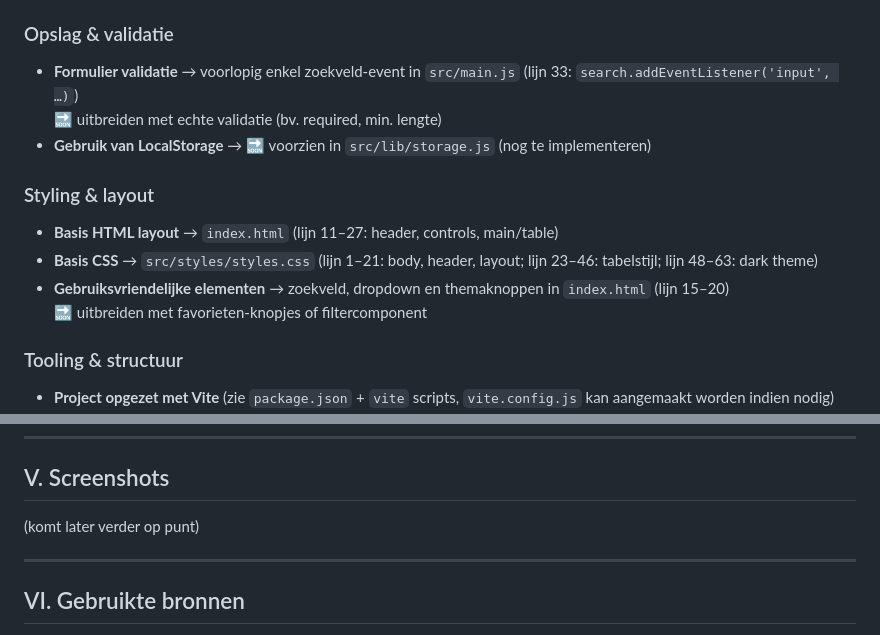
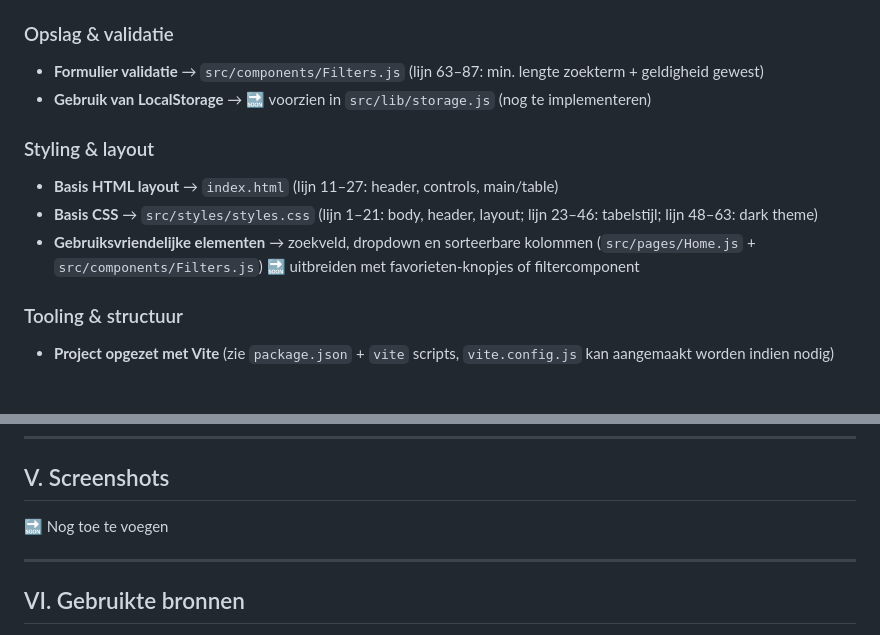
Before and after one commit to Lindexlsx/WebAdvancedProject, a Markdown page: README.md, 2 parts joined by grey strips. GitHub-like rendering; blank space fills up the shorter version.

```diff
--- a/README.md
+++ b/README.md
@@ -75,13 +74,12 @@ De toepassing ondersteunt data ophalen, normaliseren, filteren, sorteren en weer
 
 ### Opslag & validatie
-- **Formulier validatie** → voorlopig enkel zoekveld-event in `src/main.js` (lijn 33: `search.addEventListener('input', …)`)
-  🔜 uitbreiden met echte validatie (bv. required, min. lengte)
+- **Formulier validatie** → `src/components/Filters.js` (lijn 63–87: min. lengte zoekterm + geldigheid gewest)
 - **Gebruik van LocalStorage** → 🔜 voorzien in `src/lib/storage.js` (nog te implementeren)
 
 ### Styling & layout
 - **Basis HTML layout** → `index.html` (lijn 11–27: header, controls, main/table)
 - **Basis CSS** → `src/styles/styles.css` (lijn 1–21: body, header, layout; lijn 23–46: tabelstijl; lijn 48–63: dark theme)
-- **Gebruiksvriendelijke elementen** → zoekveld, dropdown en themaknoppen in `index.html` (lijn 15–20)
+- **Gebruiksvriendelijke elementen** → zoekveld, dropdown en sorteerbare kolommen (`src/pages/Home.js` + `src/components/Filters.js`)
   🔜 uitbreiden met favorieten-knopjes of filtercomponent
 
 ### Tooling & structuur
@@ -123,7 +121,7 @@ De toepassing ondersteunt data ophalen, normaliseren, filteren, sorteren en weer
 
 ## V. Screenshots
 
-  (komt later verder op punt)
+  🔜 Nog toe te voegen
 
 ---
 
```
Also changed, not shown: other parts of README.md (+24 -25 lines).
